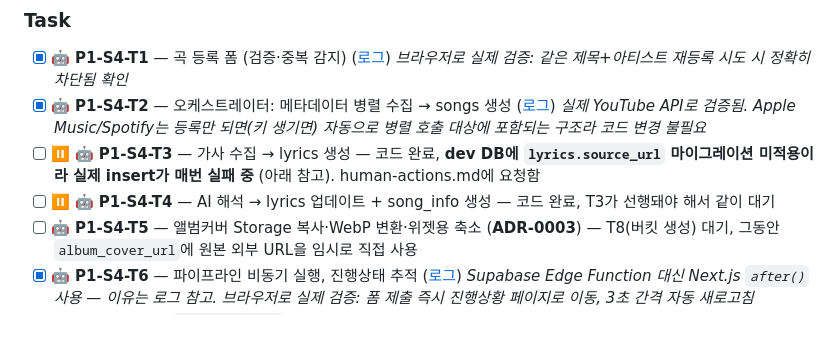
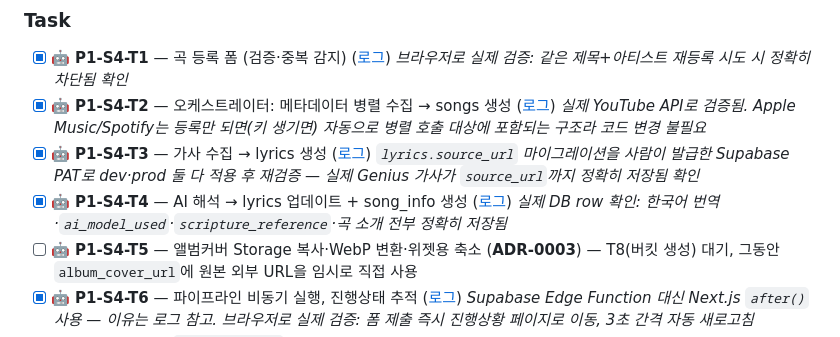
Before and after one commit to oghdy/On_God, a Markdown page: docs/phase-1-content-pipeline.md, the part around the change. GitHub-like rendering.

```diff
--- a/docs/phase-1-content-pipeline.md
+++ b/docs/phase-1-content-pipeline.md
@@ -84,8 +84,10 @@
   *브라우저로 실제 검증: 같은 제목+아티스트 재등록 시도 시 정확히 차단됨 확인*
 - [x] 🤖 **P1-S4-T2** — 오케스트레이터: 메타데이터 병렬 수집 → songs 생성 ([로그](./logs/backend-log.md#2026-08-29--p1-s4-t1t7--곡-등록--오케스트레이터))
   *실제 YouTube API로 검증됨. Apple Music/Spotify는 등록만 되면(키 생기면) 자동으로 병렬 호출 대상에 포함되는 구조라 코드 변경 불필요*
-- [ ] ⏸️ 🤖 **P1-S4-T3** — 가사 수집 → lyrics 생성 — 코드 완료, **dev DB에 `lyrics.source_url` 마이그레이션 미적용이라 실제 insert가 매번 실패 중** (아래 참고). human-actions.md에 요청함
-- [ ] ⏸️ 🤖 **P1-S4-T4** — AI 해석 → lyrics 업데이트 + song_info 생성 — 코드 완료, T3가 선행돼야 해서 같이 대기
+- [x] 🤖 **P1-S4-T3** — 가사 수집 → lyrics 생성 ([로그](./logs/backend-log.md#2026-08-29--p1-s4-t1t7--곡-등록--오케스트레이터))
+  *`lyrics.source_url` 마이그레이션을 사람이 발급한 Supabase PAT로 dev·prod 둘 다 적용 후 재검증 — 실제 Genius 가사가 `source_url`까지 정확히 저장됨 확인*
+- [x] 🤖 **P1-S4-T4** — AI 해석 → lyrics 업데이트 + song_info 생성 ([로그](./logs/backend-log.md#2026-08-29--p1-s4-t1t7--곡-등록--오케스트레이터))
+  *실제 DB row 확인: 한국어 번역·`ai_model_used`·`scripture_reference`·곡 소개 전부 정확히 저장됨*
 - [ ] 🤖 **P1-S4-T5** — 앨범커버 Storage 복사·WebP 변환·위젯용 축소 (**ADR-0003**) — T8(버킷 생성) 대기, 그동안 `album_cover_url`에 원본 외부 URL을 임시로 직접 사용
 - [x] 🤖 **P1-S4-T6** — 파이프라인 비동기 실행, 진행상태 추적 ([로그](./logs/backend-log.md#2026-08-29--p1-s4-t1t7--곡-등록--오케스트레이터))
   *Supabase Edge Function 대신 Next.js `after()` 사용 — 이유는 로그 참고. 브라우저로 실제 검증: 폼 제출 즉시 진행상황 페이지로 이동, 3초 간격 자동 새로고침*
```
Also changed, not shown: docs/human-actions.md (+1 -2 lines), docs/logs/backend-log.md (+22 -0 lines).
